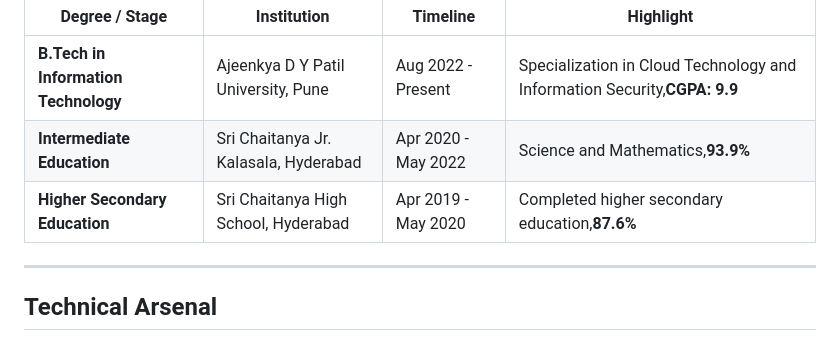
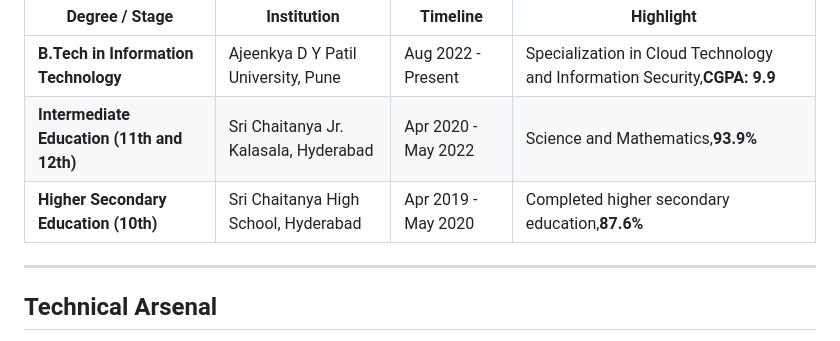
Before and after one commit to PriyanshuKSharma/portfolio_priyanshuksharma, a Markdown page: ABOUT_ME.md, the part around the change. Rendered like a GitHub page.

Commit message:
docs: clarify education level descriptions in academic history table

```diff
--- a/ABOUT_ME.md
+++ b/ABOUT_ME.md
@@ -164,8 +164,8 @@ timeline
 | Degree / Stage                       | Institution                           | Timeline            | Highlight                                                                 |
 | ------------------------------------ | ------------------------------------- | ------------------- | ------------------------------------------------------------------------- |
 | **B.Tech in Information Technology** | Ajeenkya D Y Patil University, Pune   | Aug 2022 - Present  | Specialization in Cloud Technology and Information Security,**CGPA: 9.9** |
-| **Intermediate Education**           | Sri Chaitanya Jr. Kalasala, Hyderabad | Apr 2020 - May 2022 | Science and Mathematics,**93.9%**                                         |
-| **Higher Secondary Education**       | Sri Chaitanya High School, Hyderabad  | Apr 2019 - May 2020 | Completed higher secondary education,**87.6%**                            |
+| **Intermediate Education (11th and 12th)**           | Sri Chaitanya Jr. Kalasala, Hyderabad | Apr 2020 - May 2022 | Science and Mathematics,**93.9%**                                         |
+| **Higher Secondary Education (10th)**       | Sri Chaitanya High School, Hyderabad  | Apr 2019 - May 2020 | Completed higher secondary education,**87.6%**                            |
 
 ---
 
```
